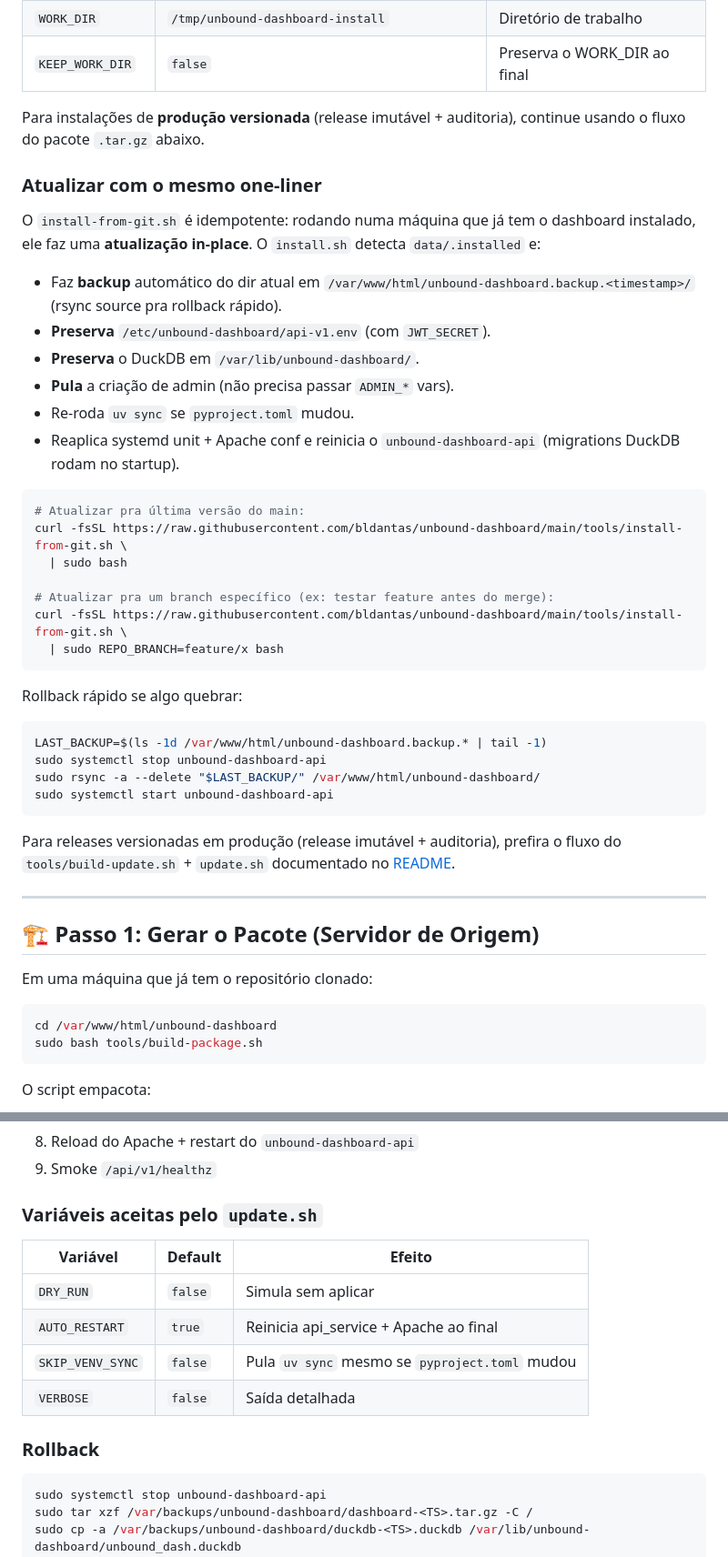
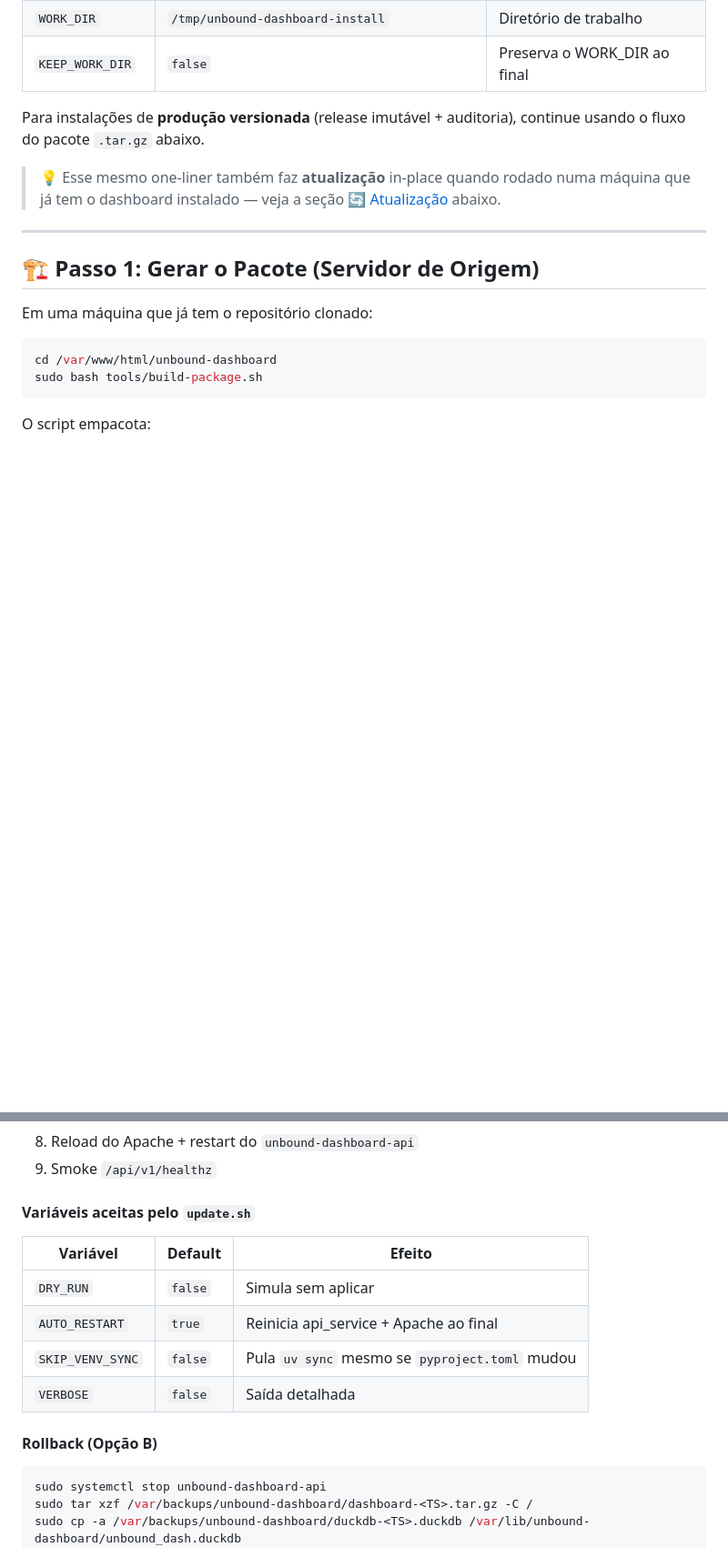
Before and after one commit to bldantas/unbound-dashboard, a Markdown page: MANUAL_INSTALACAO.md, 2 parts joined by grey strips. Shown at 91% size. GitHub-like rendering; blank space fills up the shorter version.

````diff
--- a/MANUAL_INSTALACAO.md
+++ b/MANUAL_INSTALACAO.md
@@ -59,43 +59,7 @@ Variáveis aceitas:
 
 Para instalações de **produção versionada** (release imutável + auditoria), continue usando o fluxo do pacote `.tar.gz` abaixo.
 
-### Atualizar com o mesmo one-liner
-
-O `install-from-git.sh` é idempotente: rodando numa máquina que já tem o
-dashboard instalado, ele faz uma **atualização in-place**. O `install.sh`
-detecta `data/.installed` e:
-
-- Faz **backup** automático do dir atual em
-  `/var/www/html/unbound-dashboard.backup.<timestamp>/` (rsync source pra
-  rollback rápido).
-- **Preserva** `/etc/unbound-dashboard/api-v1.env` (com `JWT_SECRET`).
-- **Preserva** o DuckDB em `/var/lib/unbound-dashboard/`.
-- **Pula** a criação de admin (não precisa passar `ADMIN_*` vars).
-- Re-roda `uv sync` se `pyproject.toml` mudou.
-- Reaplica systemd unit + Apache conf e reinicia o `unbound-dashboard-api`
-  (migrations DuckDB rodam no startup).
-
-```bash
-# Atualizar pra última versão do main:
-curl -fsSL https://raw.githubusercontent.com/bldantas/unbound-dashboard/main/tools/install-from-git.sh \
-  | sudo bash
-
-# Atualizar pra um branch específico (ex: testar feature antes do merge):
-curl -fsSL https://raw.githubusercontent.com/bldantas/unbound-dashboard/main/tools/install-from-git.sh \
-  | sudo REPO_BRANCH=feature/x bash
-```
-
-Rollback rápido se algo quebrar:
-```bash
-LAST_BACKUP=$(ls -1d /var/www/html/unbound-dashboard.backup.* | tail -1)
-sudo systemctl stop unbound-dashboard-api
-sudo rsync -a --delete "$LAST_BACKUP/" /var/www/html/unbound-dashboard/
-sudo systemctl start unbound-dashboard-api
-```
-
-Para releases versionadas em produção (release imutável + auditoria),
-prefira o fluxo do `tools/build-update.sh` + `update.sh` documentado no
-[README](README.md#atualização).
+> 💡 Esse mesmo one-liner também faz **atualização** in-place quando rodado numa máquina que já tem o dashboard instalado — veja a seção [🔄 Atualização](#-atualização) abaixo.
 
 ---
 
@@ -225,7 +228,7 @@ O `update.sh`:
 8. Reload do Apache + restart do `unbound-dashboard-api`
 9. Smoke `/api/v1/healthz`
 
-### Variáveis aceitas pelo `update.sh`
+#### Variáveis aceitas pelo `update.sh`
 
 | Variável | Default | Efeito |
 |---|---|---|
@@ -234,7 +237,7 @@ O `update.sh`:
 | `SKIP_VENV_SYNC` | `false` | Pula `uv sync` mesmo se `pyproject.toml` mudou |
 | `VERBOSE` | `false` | Saída detalhada |
 
-### Rollback
+#### Rollback (Opção B)
 
 ```bash
 sudo systemctl stop unbound-dashboard-api
````
Also changed, not shown: other parts of MANUAL_INSTALACAO.md (+44 -5 lines).
